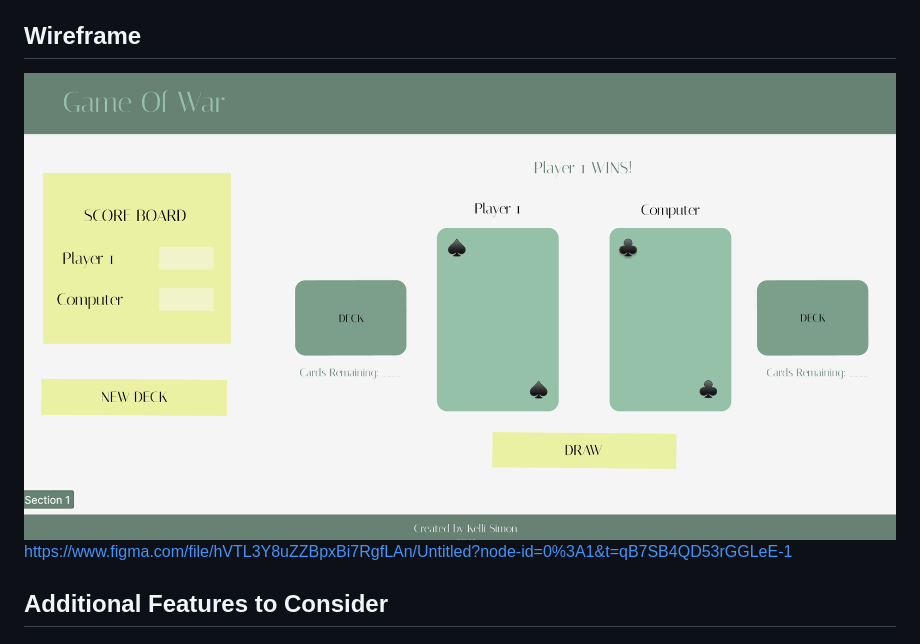
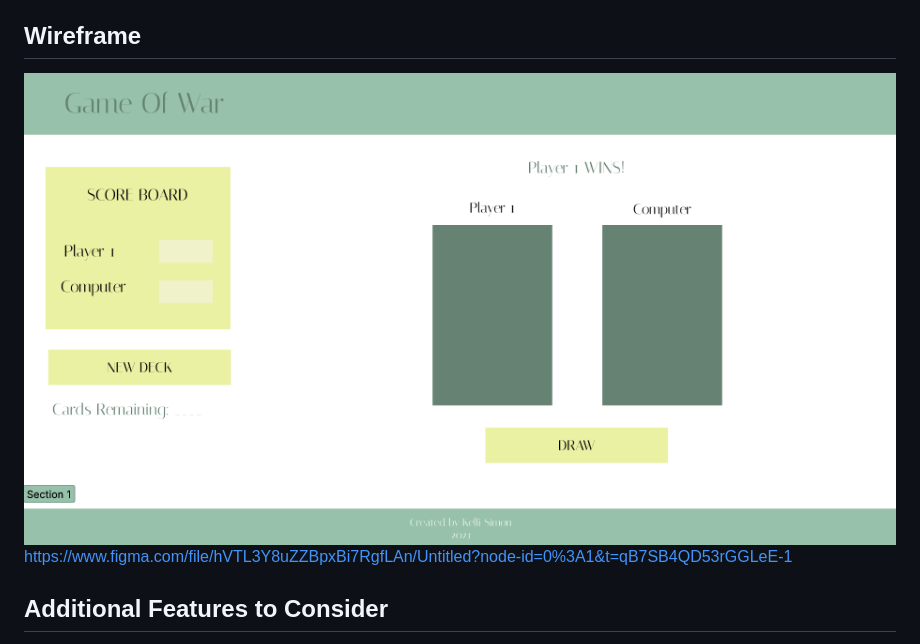
Before and after one commit to kellims/ProjectOne-Game, a Markdown page: README.md, the part around the change. Rendered like a GitHub page; pictures changed too: Wireframe.png (added).

Commit message:
Update Wirefram

```diff
--- a/README.md
+++ b/README.md
@@ -23,7 +23,7 @@
 
 ## Wireframe
 
-![image](warwireframe.png)
+![image](Wireframe.png)
 https://www.figma.com/file/hVTL3Y8uZZBpxBi7RgfLAn/Untitled?node-id=0%3A1&t=qB7SB4QD53rGGLeE-1
 
 
```
